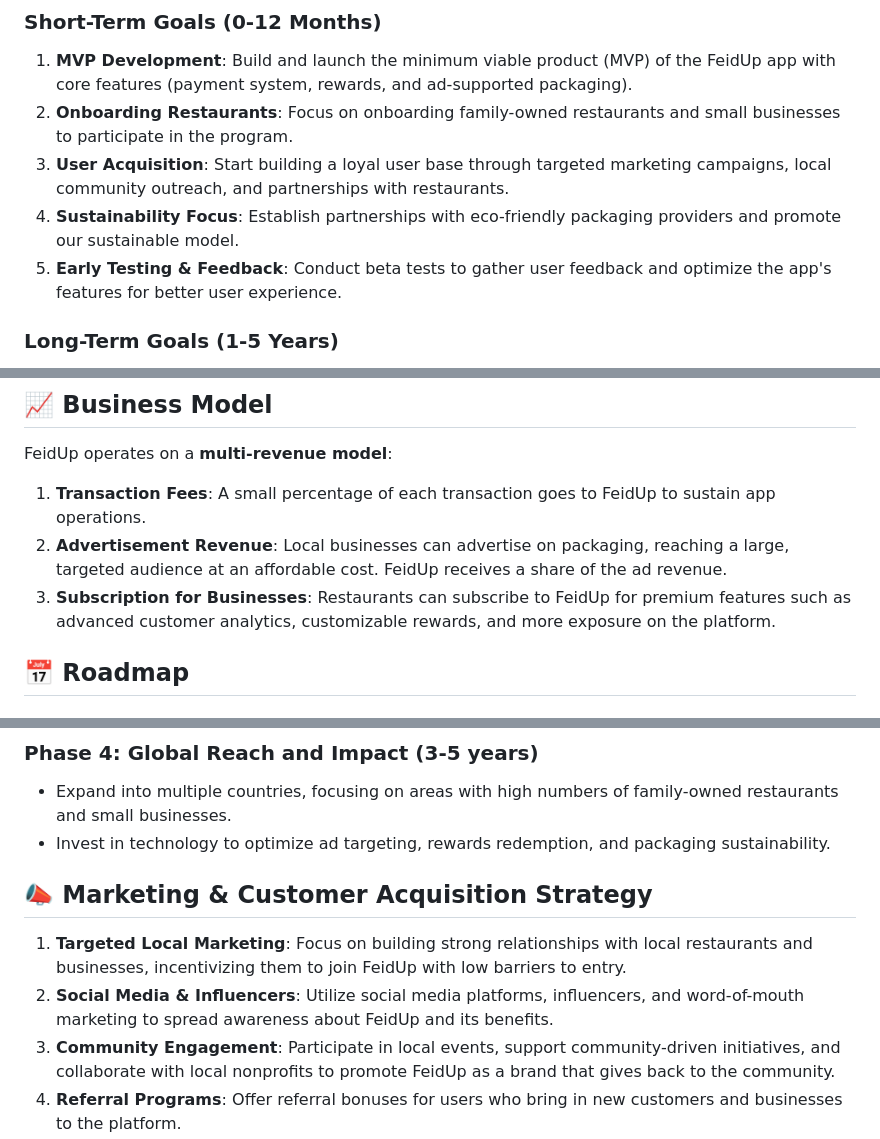
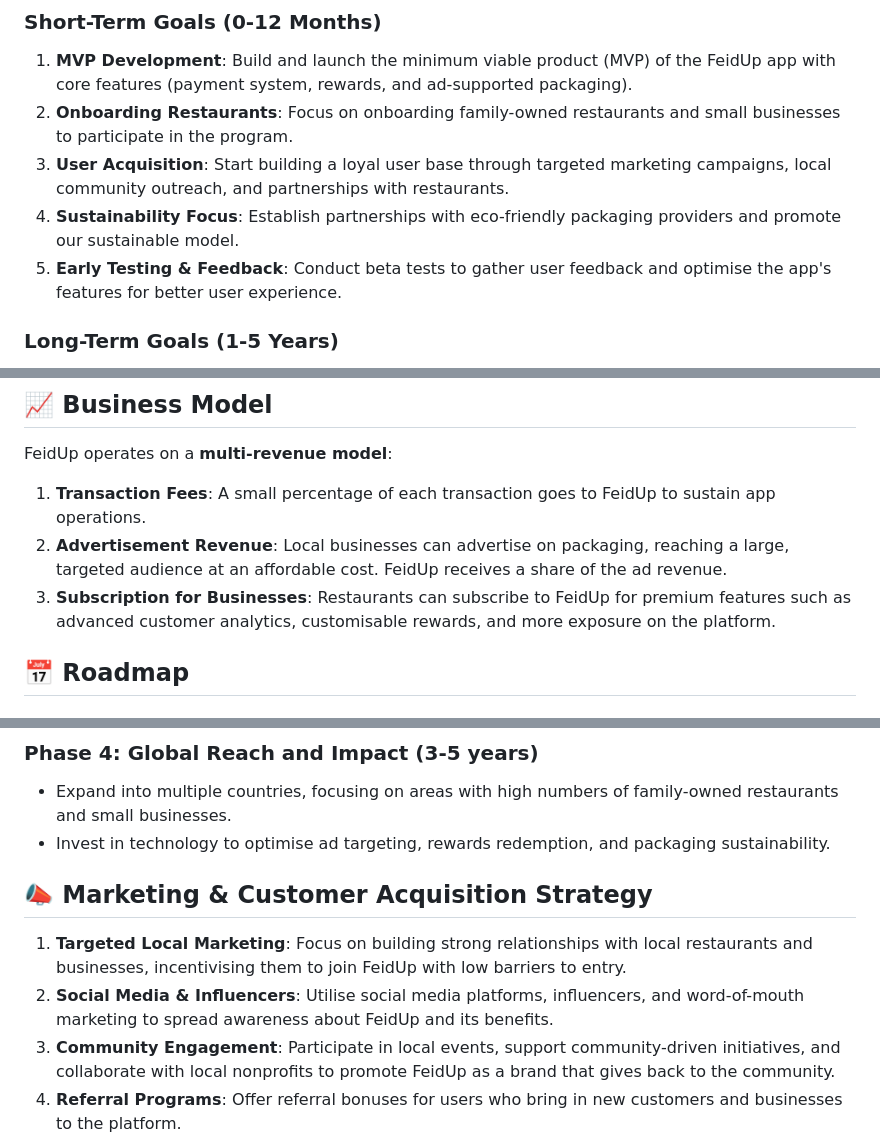
Before and after one commit to FeidUp/feidup, a Markdown page: README.md, 3 parts joined by grey strips. Rendered like a GitHub page.

Commit message:
fix typos in readme file

```diff
--- a/README.md
+++ b/README.md
@@ -19,7 +19,7 @@ FeidUp aims to simplify transactions and reward customers for their loyalty. Wit
 2. **Onboarding Restaurants**: Focus on onboarding family-owned restaurants and small businesses to participate in the program.
 3. **User Acquisition**: Start building a loyal user base through targeted marketing campaigns, local community outreach, and partnerships with restaurants.
 4. **Sustainability Focus**: Establish partnerships with eco-friendly packaging providers and promote our sustainable model.
-5. **Early Testing & Feedback**: Conduct beta tests to gather user feedback and optimize the app's features for better user experience.
+5. **Early Testing & Feedback**: Conduct beta tests to gather user feedback and optimise the app's features for better user experience.
 
 ### Long-Term Goals (1-5 Years)
 1. **Scale and Expansion**: Expand the app's reach to more regions, starting with local areas and gradually expanding nationally.
@@ -34,7 +34,7 @@ FeidUp operates on a **multi-revenue model**:
 
 1. **Transaction Fees**: A small percentage of each transaction goes to FeidUp to sustain app operations.
 2. **Advertisement Revenue**: Local businesses can advertise on packaging, reaching a large, targeted audience at an affordable cost. FeidUp receives a share of the ad revenue.
-3. **Subscription for Businesses**: Restaurants can subscribe to FeidUp for premium features such as advanced customer analytics, customizable rewards, and more exposure on the platform.
+3. **Subscription for Businesses**: Restaurants can subscribe to FeidUp for premium features such as advanced customer analytics, customisable rewards, and more exposure on the platform.
 
 ## 📅 Roadmap
 
@@ -54,12 +54,12 @@ FeidUp operates on a **multi-revenue model**:
 
 ### Phase 4: Global Reach and Impact (3-5 years)
 - Expand into multiple countries, focusing on areas with high numbers of family-owned restaurants and small businesses.
-- Invest in technology to optimize ad targeting, rewards redemption, and packaging sustainability.
+- Invest in technology to optimise ad targeting, rewards redemption, and packaging sustainability.
 
 ## 📣 Marketing & Customer Acquisition Strategy
 
-1. **Targeted Local Marketing**: Focus on building strong relationships with local restaurants and businesses, incentivizing them to join FeidUp with low barriers to entry.
-2. **Social Media & Influencers**: Utilize social media platforms, influencers, and word-of-mouth marketing to spread awareness about FeidUp and its benefits.
+1. **Targeted Local Marketing**: Focus on building strong relationships with local restaurants and businesses, incentivising them to join FeidUp with low barriers to entry.
+2. **Social Media & Influencers**: Utilise social media platforms, influencers, and word-of-mouth marketing to spread awareness about FeidUp and its benefits.
 3. **Community Engagement**: Participate in local events, support community-driven initiatives, and collaborate with local nonprofits to promote FeidUp as a brand that gives back to the community.
 4. **Referral Programs**: Offer referral bonuses for users who bring in new customers and businesses to the platform.
 
```
